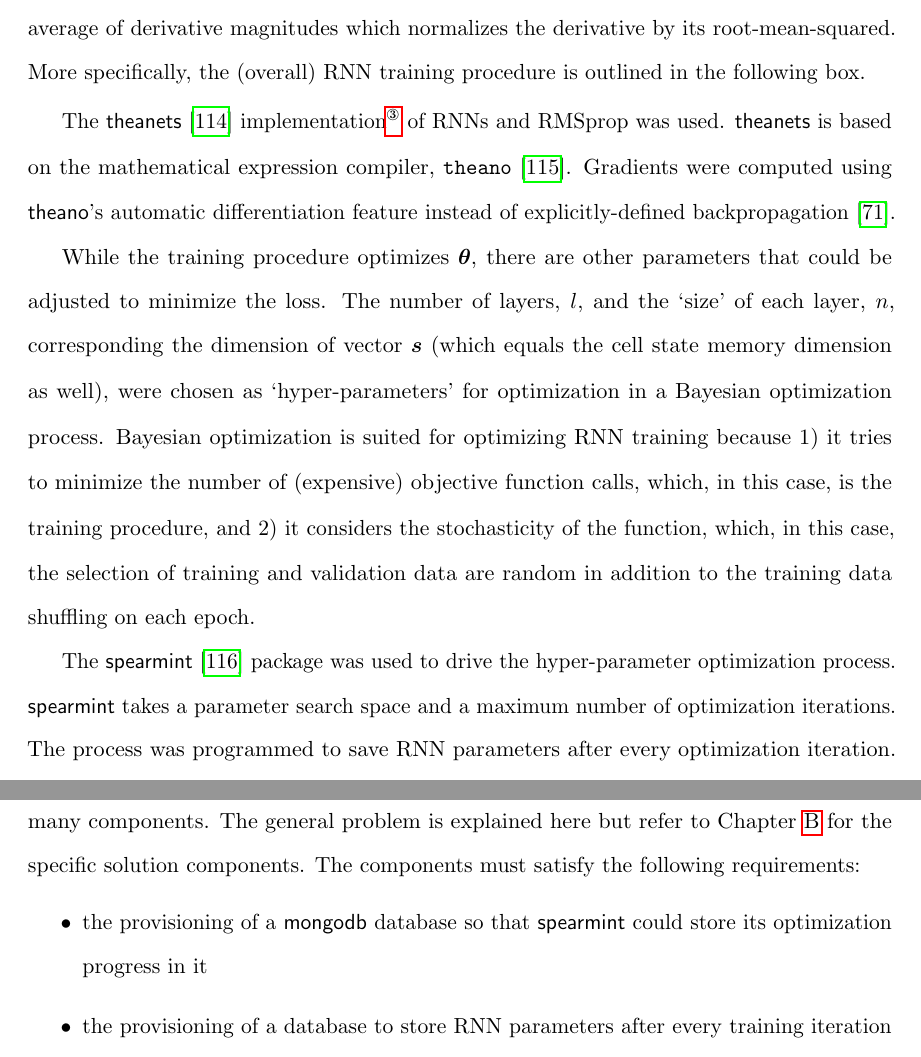
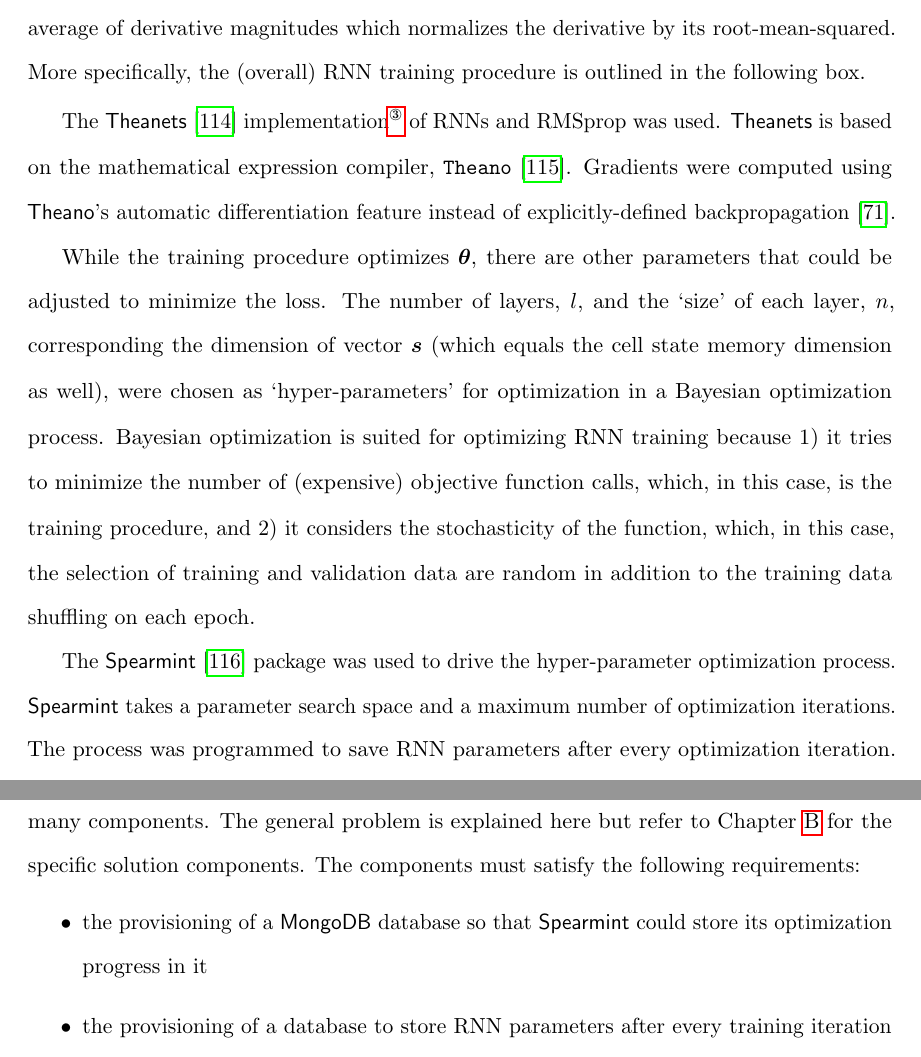
Before and after one commit to majidaldo/tsad-docs, a LaTeX thesis (thesis.tex, which reads appendix/pcc.tex, experiment.tex): two parts of pages 44 and 63 of 85, joined at a grey line, cut so that both start at the same text. Compiled offline with pdfLaTeX.

Commit message:
more respect to the codes

```diff
--- a/appendix/pcc.tex
+++ b/appendix/pcc.tex
@@ -66,7 +67,7 @@
 \begin{itemize}
 
 \item
-  the provisioning of a \textsf{mongodb} database so that \textsf{spearmint} could store its optimization progress in it
+  the provisioning of a \textsf{MongoDB} database so that \textsf{Spearmint} could store its optimization progress in it
 
 \item
   the provisioning of a database to store RNN parameters after every training iteration
--- a/experiment.tex
+++ b/experiment.tex
@@ -258,13 +258,13 @@
 
 %todo: use s=h in lstm
 
-The \textsf{theanets} \cite{Johnson2015} implementation%
+The \textsf{Theanets} \cite{Johnson2015} implementation%
 \footnote{With every calculation of $\vc{o}$, the RNN states are initialized to 0.}
 of RNNs and RMSprop was used.
 %
-\textsf{theanets} is based on the mathematical expression compiler, \texttt{theano} \cite{Bergstra2010}.
+\textsf{Theanets} is based on the mathematical expression compiler, \texttt{Theano} \cite{Bergstra2010}.
 %
-Gradients were computed using \textsf{theano}'s automatic differentiation feature instead of explicitly-defined backpropagation \cite{Rumelhart1986}.
+Gradients were computed using \textsf{Theano}'s automatic differentiation feature instead of explicitly-defined backpropagation \cite{Rumelhart1986}.
 
 %\section{Hyper-parameter Optimization}
 %In the previous section,
@@ -278,9 +278,9 @@
 2) it considers the stochasticity of the function, which, in this case, the selection of training and validation data are random in addition to the training data shuffling on each epoch.
 
 
-The \textsf{spearmint} \cite{snoek2012practical} package was used to drive the hyper-parameter optimization process.
+The \textsf{Spearmint} \cite{snoek2012practical} package was used to drive the hyper-parameter optimization process.
 %
-\textsf{spearmint} takes a parameter search space and a maximum number of optimization iterations.
+\textsf{Spearmint} takes a parameter search space and a maximum number of optimization iterations.
 %
 The process was programmed to save RNN parameters after every optimization iteration.
 %
```
Also changed, not shown: thesis.tex (+1 -1 lines), appendix/pcc.tex (3 more changed lines).
